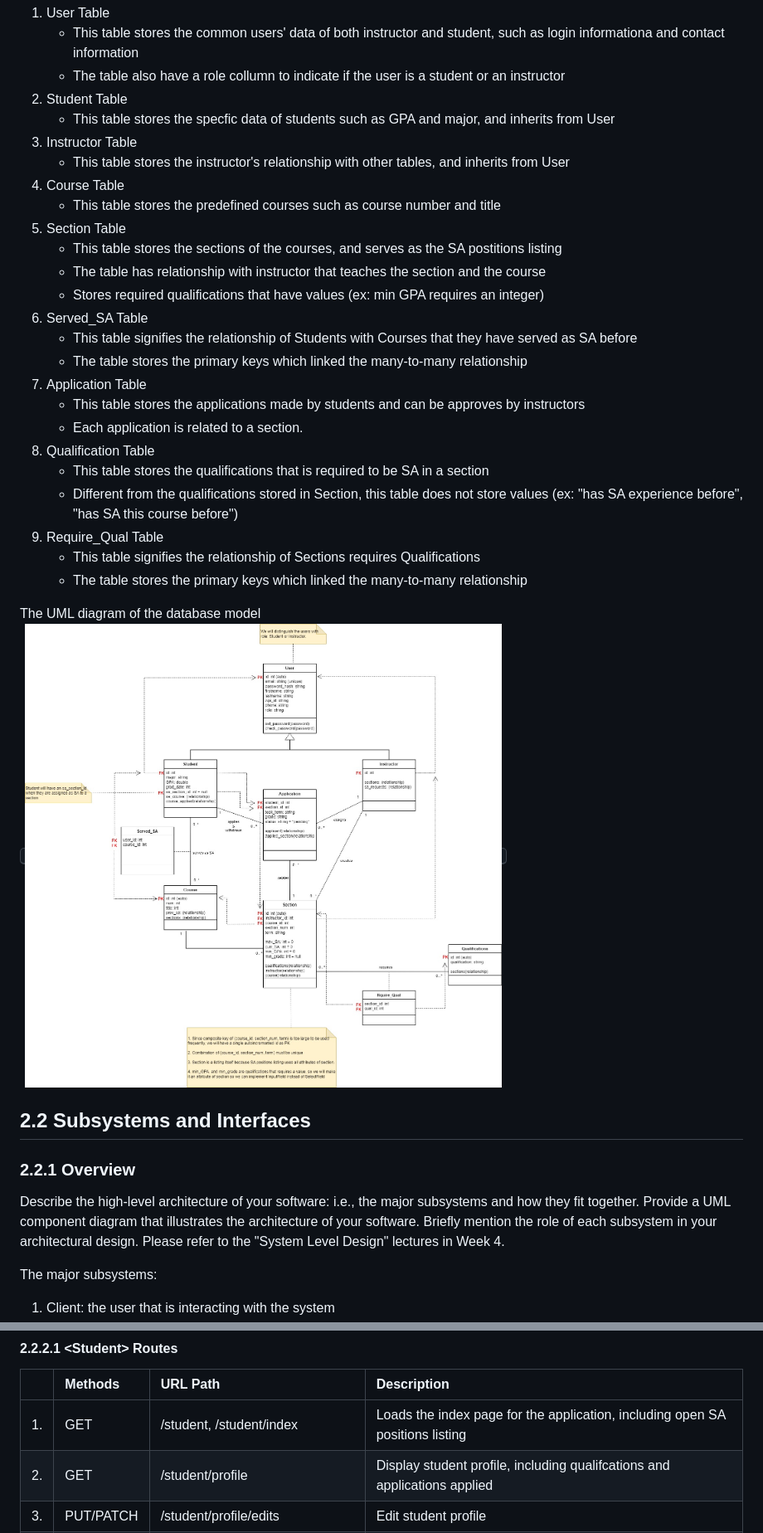
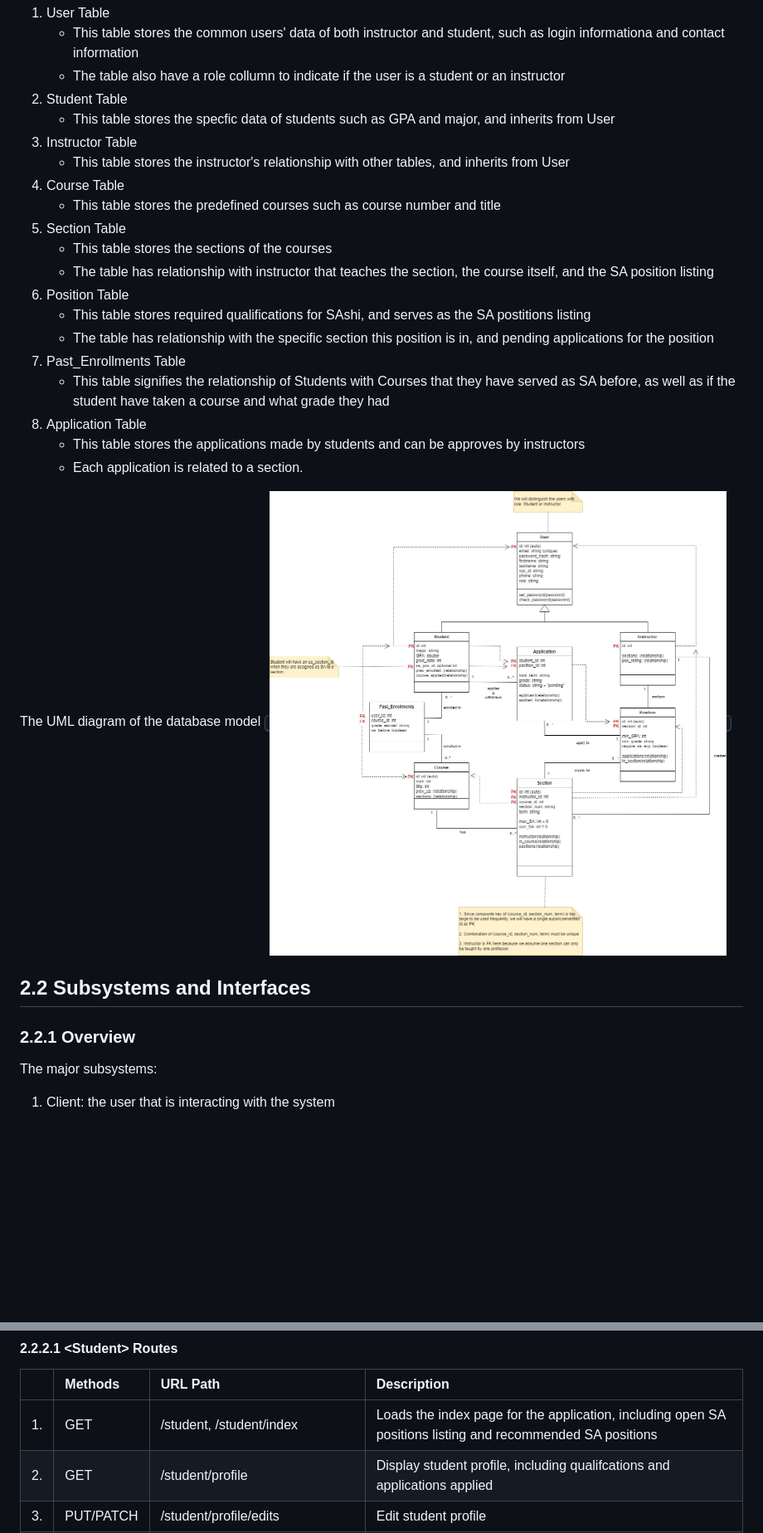
Before and after one commit to dhoangquan1/StudentAssistantPortal, a Markdown page: documents/DesignDocument_draft.md, 2 parts joined by grey strips. Shown: that part at 83% size. Rendered like a GitHub page; pictures changed too: documents/images/DBrev3.jpg (added); blank space fills up the shorter version.

```diff
--- a/documents/DesignDocument_draft.md
+++ b/documents/DesignDocument_draft.md
@@ -58,36 +56,29 @@ Brief descriptions of the tables in the database model:
     - This table stores the specfic data of students such as GPA and major, and inherits from User
 3. Instructor Table
     - This table stores the instructor's relationship with other tables, and inherits from User
-3. Course Table
+4. Course Table
     - This table stores the predefined courses such as course number and title
-4. Section Table
-    - This table stores the sections of the courses, and serves as the SA postitions listing
-    - The table has relationship with instructor that teaches the section and the course
-    - Stores required qualifications that have values (ex: min GPA requires an integer)
-5. Served_SA Table
-    - This table signifies the relationship of Students with Courses that they have served as SA before
-    - The table stores the primary keys which linked the many-to-many relationship
-6. Application Table
+5. Section Table
+    - This table stores the sections of the courses
+    - The table has relationship with instructor that teaches the section, the course itself, and the SA position listing
+6. Position Table
+    - This table stores required qualifications for SAshi, and serves as the SA postitions listing
+    - The table has relationship with the specific section this position is in, and pending applications for the position
+7. Past_Enrollments Table
+    - This table signifies the relationship of Students with Courses that they have served as SA before, as well as if the student have taken a course and what grade they had
+8. Application Table
     - This table stores the applications made by students and can be approves by instructors
     - Each application is related to a section.
-7. Qualification Table
-    - This table stores the qualifications that is required to be SA in a section
-    - Different from the qualifications stored in Section, this table does not store values (ex: "has SA experience before", "has SA this course before")
-8. Require_Qual Table
-    - This table signifies the relationship of Sections requires Qualifications
-    - The table stores the primary keys which linked the many-to-many relationship
 
 
 The UML diagram of the database model
   <kbd>
-      <img src="images/DBDraft2.jpg"  border="2">
+      <img src="images/DBrev3.jpg"  border="2">
   </kbd>
 
 ## 2.2 Subsystems and Interfaces
 
 ### 2.2.1 Overview
-
-Describe the high-level architecture of your software:  i.e., the major subsystems and how they fit together. Provide a UML component diagram that illustrates the architecture of your software. Briefly mention the role of each subsystem in your architectural design. Please refer to the "System Level Design" lectures in Week 4.
 
 The major subsystems:
 1. Client: the user that is interacting with the system
@@ -114,7 +105,7 @@ The UML component diagram illustrating the software architectural design:
 
 |   | Methods           | URL Path   | Description  |
 |:--|:------------------|:-----------|:-------------|
-|1. |GET                   |/student, /student/index            |Loads the index page for the application, including open SA positions listing              |
+|1. |GET                   |/student, /student/index            |Loads the index page for the application, including open SA positions listing and recommended SA positions              |
 |2. |GET                |/student/profile            |Display student profile, including qualifcations and applications applied              |
 |3. |PUT/PATCH                 |/student/profile/edits         |Edit student profile              |
 |4. |POST                  |/student/application/<section_id>         |Apply for a section for an SA position              |
```
Also changed, not shown: other parts of documents/DesignDocument_draft.md (+3 -41 lines).
